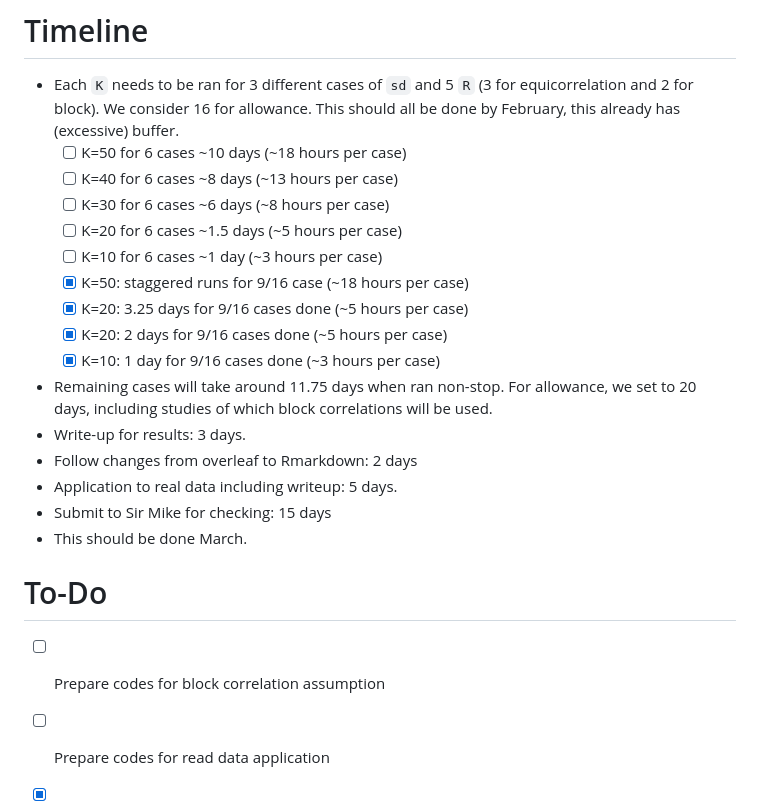
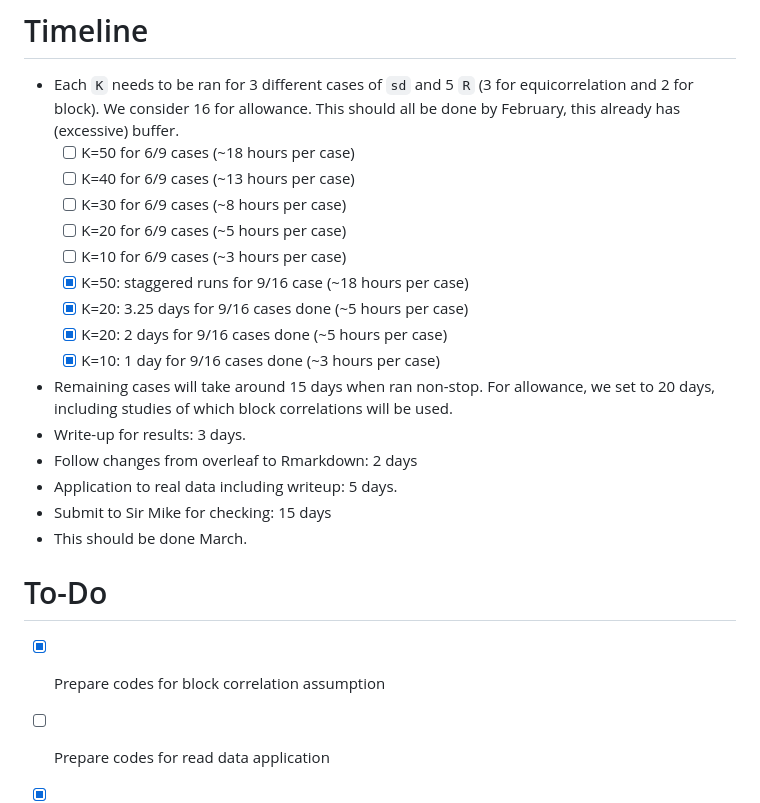
Before and after one commit to ShaineRosewel/ranking-project, a Markdown page: README.md, the part around the change. Rendered like a GitHub page.

```diff
--- a/README.md
+++ b/README.md
@@ -47,16 +47,16 @@
 # Timeline
 
 - Each `K` needs to be ran for 3 different cases of `sd` and 5 `R` (3 for equicorrelation and 2 for block). We consider 16 for allowance. This should all be done by February, this already has (excessive) buffer.
-  - [ ] K=50 for 6 cases ~10 days (~18 hours per case)
-  - [ ] K=40 for 6 cases ~8 days (~13 hours per case)
-  - [ ] K=30 for 6 cases ~6 days (~8 hours per case)
-  - [ ] K=20 for 6 cases ~1.5 days (~5 hours per case)
-  - [ ] K=10 for 6 cases ~1 day (~3 hours per case)
+  - [ ] K=50 for 6/9 cases (~18 hours per case)
+  - [ ] K=40 for 6/9 cases (~13 hours per case)
+  - [ ] K=30 for 6/9 cases (~8 hours per case)
+  - [ ] K=20 for 6/9 cases (~5 hours per case)
+  - [ ] K=10 for 6/9 cases (~3 hours per case)
   - [x] K=50: staggered runs for 9/16 case (~18 hours per case)
   - [x] K=20: 3.25 days for 9/16 cases done (~5 hours per case)
   - [x] K=20: 2 days for 9/16 cases done (~5 hours per case)
   - [x] K=10: 1 day for 9/16 cases done (~3 hours per case)
-- Remaining cases will take around 11.75 days when ran non-stop. For allowance, we set to 20 days, including studies of which block correlations will be used.
+- Remaining cases will take around 15 days when ran non-stop. For allowance, we set to 20 days, including studies of which block correlations will be used.
 - Write-up for results: 3 days.
 - Follow changes from overleaf to Rmarkdown: 2 days
 - Application to real data including writeup: 5 days.
@@ -64,7 +64,7 @@
 - This should be done March.
 
 # To-Do
-- [ ] Prepare codes for block correlation assumption
+- [x] Prepare codes for block correlation assumption
 - [ ] Prepare codes for read data application
 - [x] Read full text - [Klein](https://github.com/ShaineRosewel/kde-ranking/tree/master/references)
 - [x] Structure writeup template: Use `multipleStrategies` repo as pattern to edit content
```
